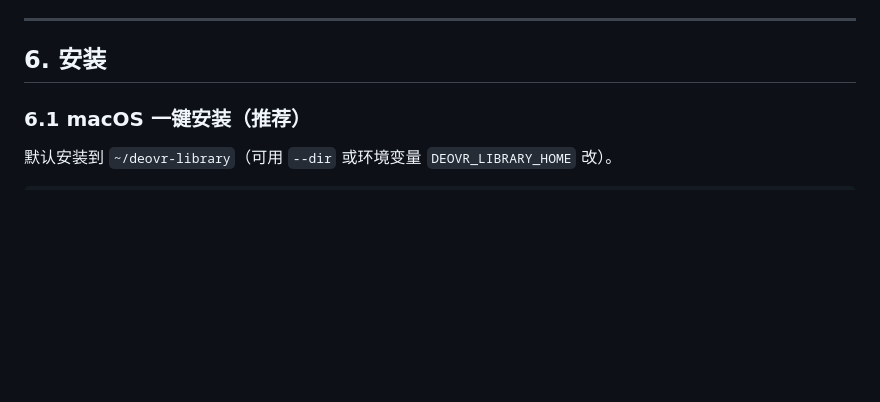
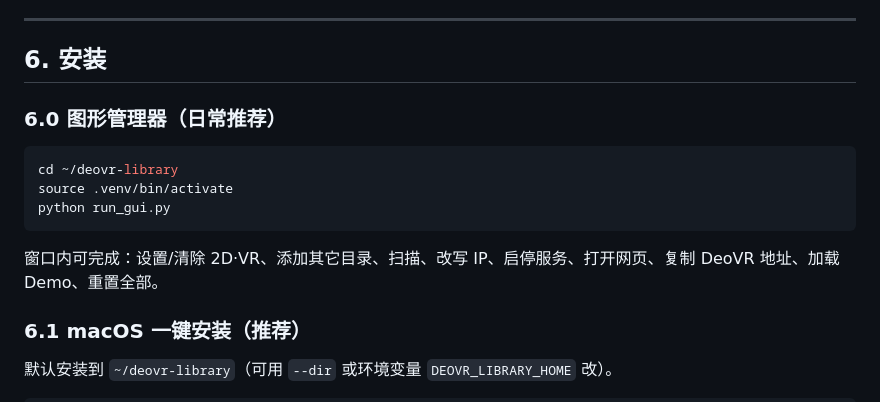
Before and after one commit to zhouwq1980/deovr-library, a Markdown page: 使用手册.md, the part around the change. Drawn GitHub-style; blank space fills up the shorter version.

Commit message:
docs: document GUI manager in handbook section 6.0
Co-authored-by: Cursor <cursoragent@cursor.com>

````diff
--- a/使用手册.md
+++ b/使用手册.md
@@ -140,6 +140,16 @@ http://127.0.0.1:8096/Videos/abc123/stream.mp4
 ---
 
 ## 6. 安装
+
+### 6.0 图形管理器（日常推荐）
+
+```bash
+cd ~/deovr-library
+source .venv/bin/activate
+python run_gui.py
+```
+
+窗口内可完成：设置/清除 2D·VR、添加其它目录、扫描、改写 IP、启停服务、打开网页、复制 DeoVR 地址、加载 Demo、重置全部。
 
 ### 6.1 macOS 一键安装（推荐）
 
````
